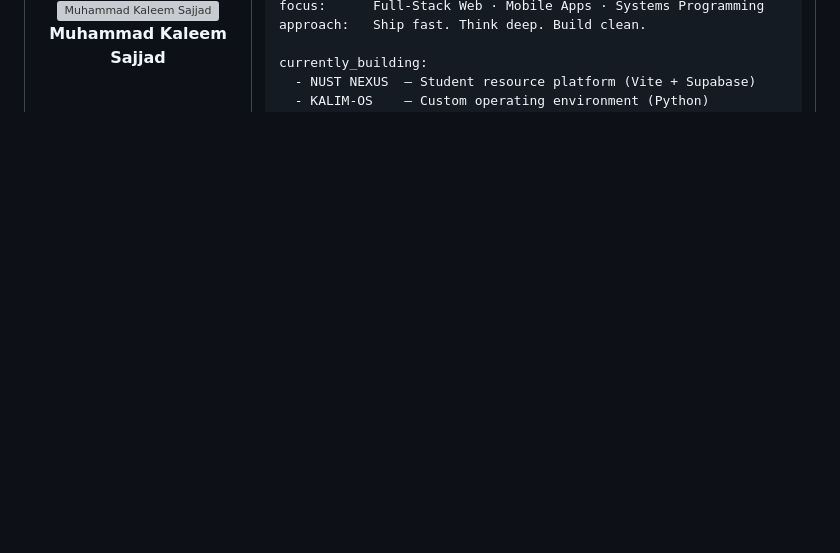
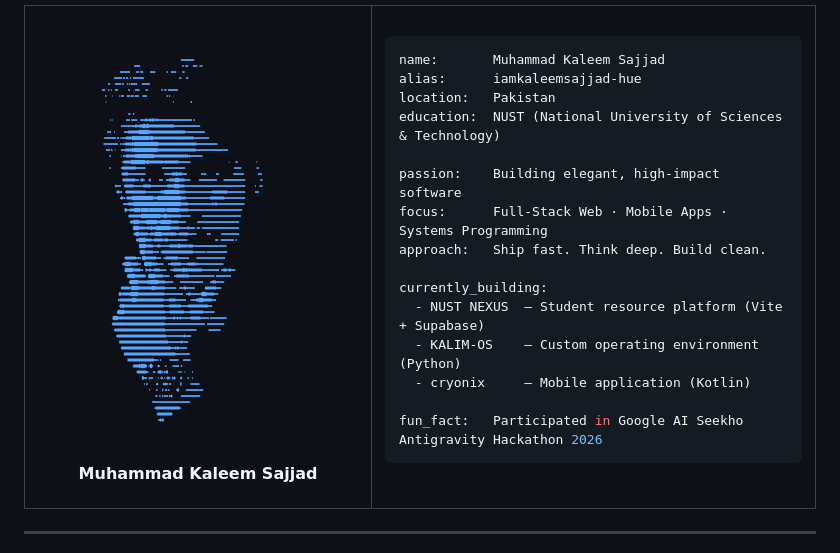
Before and after one commit to iamkaleemsajjad-hue/iamkaleemsajjad-hue, a Markdown page: README.md, the part around one of its changes. Drawn GitHub-style; pictures changed too: myself_art.png (added); blank space fills up the shorter version; grey boxes are pictures that could not be loaded.

```diff
--- a/README.md
+++ b/README.md
@@ -73,5 +73,5 @@
 
-<img src="https://raw.githubusercontent.com/iamkaleemsajjad-hue/iamkaleemsajjad-hue/main/myself.jpeg" width="160" style="border-radius: 50%; border: 3px solid #58A6FF;" alt="Muhammad Kaleem Sajjad" />
+<img src="https://raw.githubusercontent.com/iamkaleemsajjad-hue/iamkaleemsajjad-hue/main/myself_art.png" width="300" style="border-radius: 8px;" alt="Muhammad Kaleem Sajjad" />
 
 **Muhammad Kaleem Sajjad**
 
```
Also changed, not shown: other parts of README.md (+1 -1 lines).
